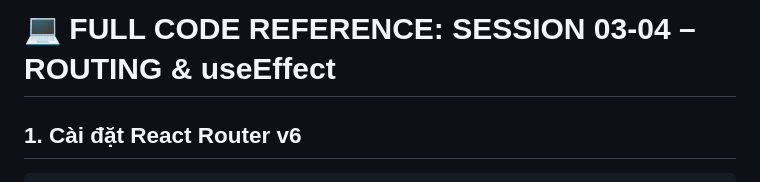
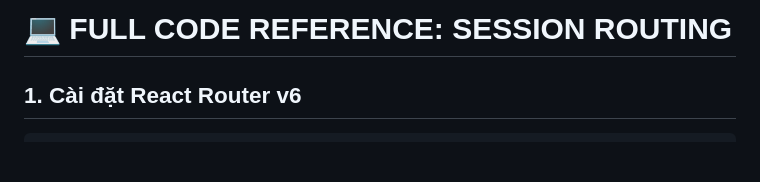
Before and after one commit to kat-minh/react, a Markdown page: 02-code-reference.md, the part around the change. Rendered like a GitHub page; blank space fills up the shorter version.

````diff
--- a/02-code-reference.md
+++ b/02-code-reference.md
@@ -1,4 +1,4 @@
-# 💻 FULL CODE REFERENCE: SESSION 03-04 – ROUTING & useEffect
+# 💻 FULL CODE REFERENCE: SESSION ROUTING
 
 ## 1. Cài đặt React Router v6
 ```bash
````
